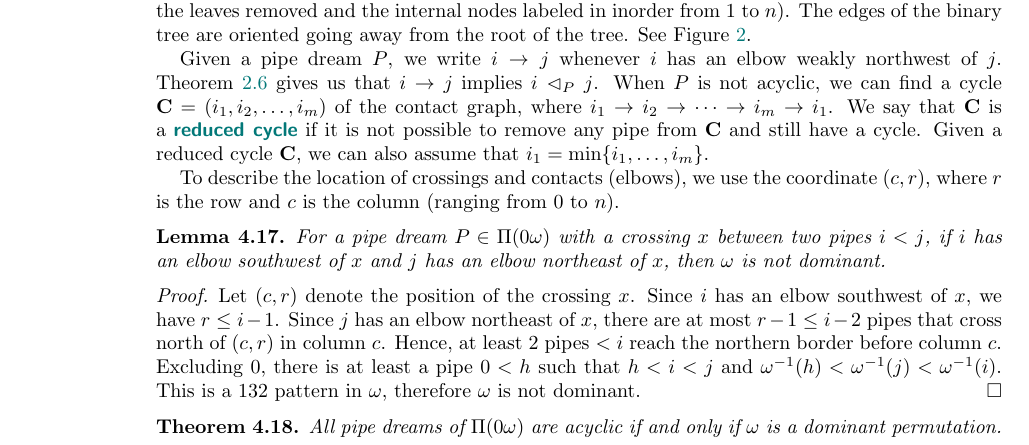
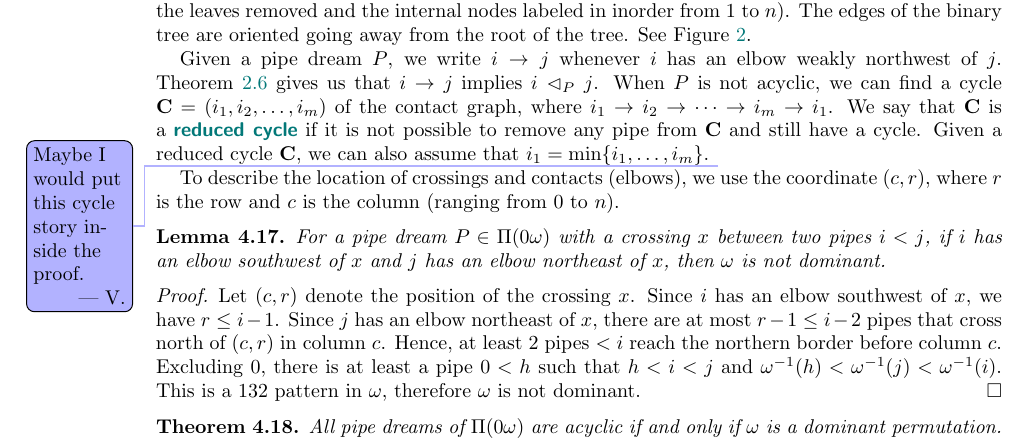
Before and after one commit to vpilaud/latticesSubwordComplexes, a LaTeX paper (acyclicFacets/draft/latticePipeDreams.tex): part of page 16 of 33, cut so that both start at the same text. Compiled offline with pdfLaTeX.

Commit message:
minor corrections and comments/questions

```diff
--- a/acyclicFacets/draft/latticePipeDreams.tex
+++ b/acyclicFacets/draft/latticePipeDreams.tex
@@ -1191,6 +1191,7 @@ Given a pipe dream $P$, we write $i\to j$ whenever $i$ has an elbow weakly north
 When $P$ is not acyclic, we can find a cycle ${\bf C}=(i_1, i_2, \ldots, i_m)$ of the contact graph, where $i_1 \to i_2\to\cdots\to i_m\to i_1$.
 We say that $\bf{C}$ is a \defn{reduced cycle} if it is not possible to remove any pipe from $\bf C$ and still have a cycle.
 Given a reduced cycle $\bf C$, we can also assume that $i_1 = \min\{i_1, \dots, i_m\}$.
+\vincent{Maybe I would put this cycle story inside the proof.}
 
 To describe the location of crossings and contacts (elbows), we use the coordinate $(c,r)$, where~$r$ is the row and $c$ is the column (ranging from $0$ to~$n$).
 
```
